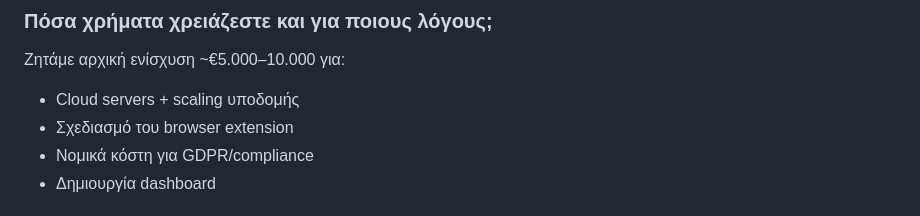
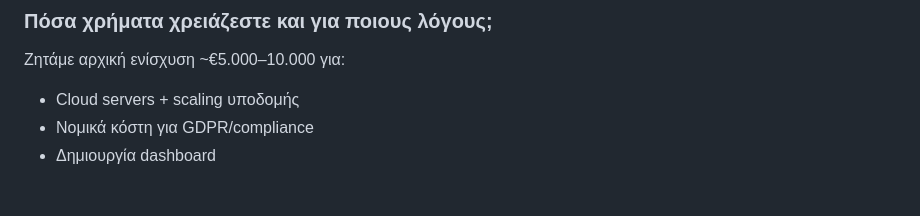
Before and after one commit to Unf0undedOmn1s/ethershield, a Markdown page: mentorship.md, the part around the change. GitHub-like rendering.

```diff
--- a/mentorship.md
+++ b/mentorship.md
@@ -81,7 +81,6 @@ SaaS freemium:
 ### Πόσα χρήματα χρειάζεστε και για ποιους λόγους;
 Ζητάμε αρχική ενίσχυση ~€5.000–10.000 για:
 - Cloud servers + scaling υποδομής
-- Σχεδιασμό του browser extension
 - Νομικά κόστη για GDPR/compliance
 - Δημιουργία dashboard
 
```
